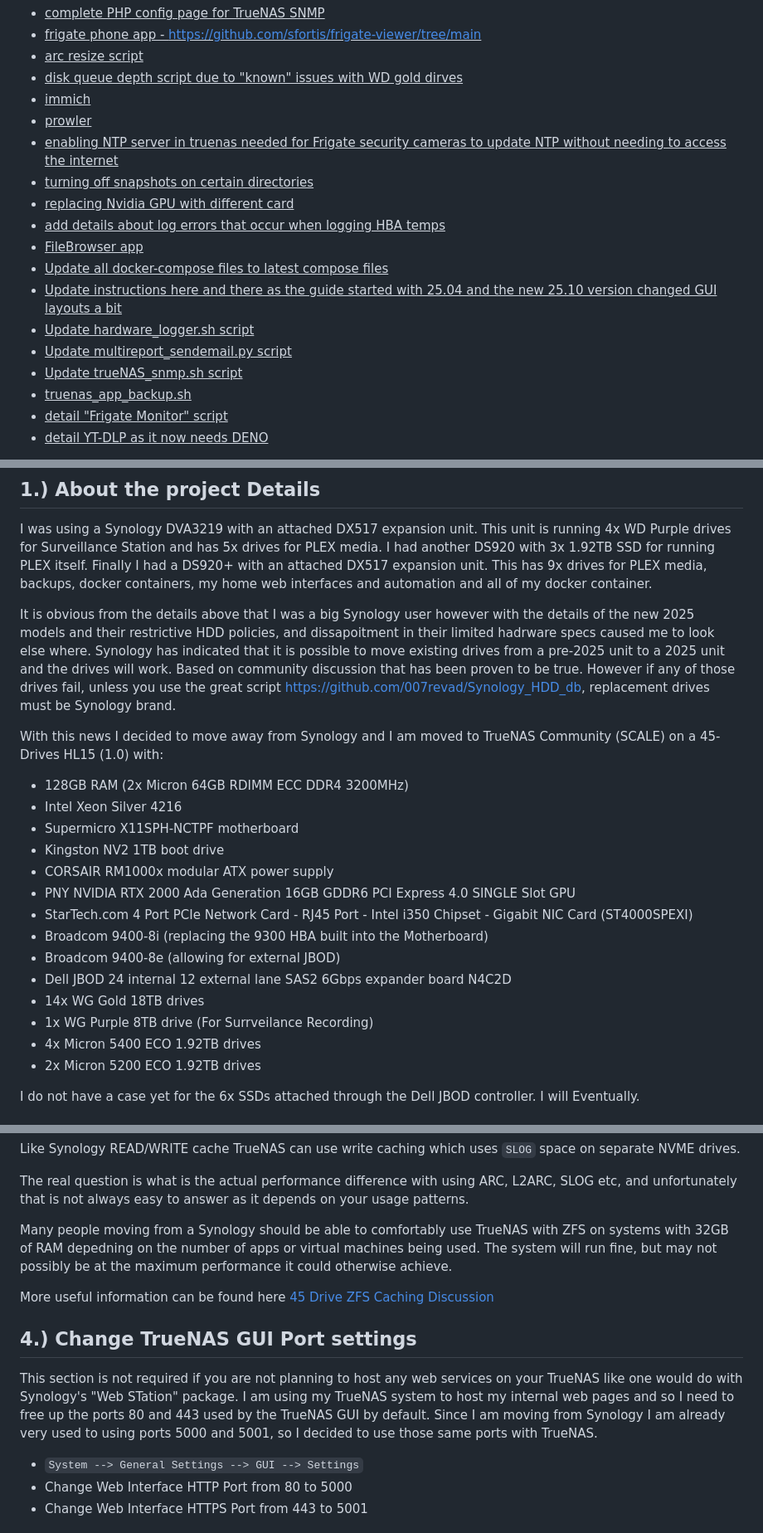
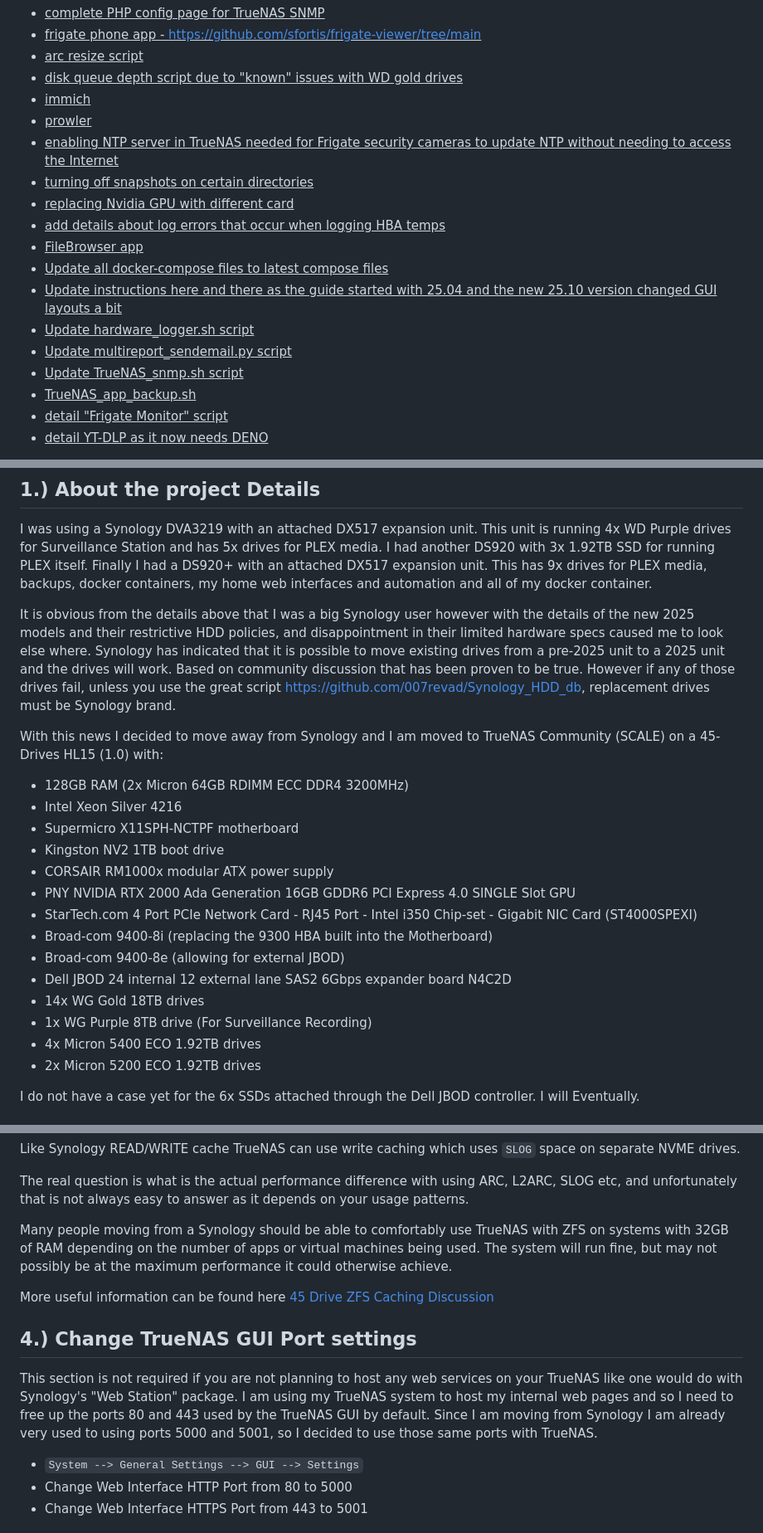
Before and after one commit to wallacebrf/Synology-to-TrueNAS, a Markdown page: README.md, 3 parts joined by grey strips. Shown at 83% size. Drawn GitHub-style.

```diff
--- a/README.md
+++ b/README.md
@@ -12,10 +12,10 @@ To-Do List - items i need to update in this guide as my system is 100% working f
 - <ins>complete PHP config page for TrueNAS SNMP</ins>
 - <ins>frigate phone app - https://github.com/sfortis/frigate-viewer/tree/main</ins>
 - <ins>arc resize script</ins>
-- <ins>disk queue depth script due to "known" issues with WD gold dirves</ins>
+- <ins>disk queue depth script due to "known" issues with WD gold drives</ins>
 - <ins>immich</ins>
 - <ins>prowler</ins>
-- <ins>enabling NTP server in truenas needed for Frigate security cameras to update NTP without needing to access the internet</ins>
+- <ins>enabling NTP server in TrueNAS needed for Frigate security cameras to update NTP without needing to access the Internet</ins>
 - <ins>turning off snapshots on certain directories</ins>
 - <ins>replacing Nvidia GPU with different card</ins>
 - <ins>add details about log errors that occur when logging HBA temps</ins>
@@ -24,8 +24,8 @@ To-Do List - items i need to update in this guide as my system is 100% working f
 - <ins>Update instructions here and there as the guide started with 25.04 and the new 25.10 version changed GUI layouts a bit</ins>
 - <ins>Update hardware_logger.sh script</ins>
 - <ins>Update multireport_sendemail.py script</ins>
-- <ins>Update trueNAS_snmp.sh script</ins>
-- <ins>truenas_app_backup.sh</ins>
+- <ins>Update TrueNAS_snmp.sh script</ins>
+- <ins>TrueNAS_app_backup.sh</ins>
 - <ins>detail "Frigate Monitor" script</ins>
 - <ins>detail YT-DLP as it now needs DENO</ins>
 
@@ -94,7 +94,7 @@ To-Do List - items i need to update in this guide as my system is 100% working f
 
 I was using a Synology DVA3219 with an attached DX517 expansion unit. This unit is running 4x WD Purple drives for Surveillance Station and has 5x drives for PLEX media. I had another DS920 with 3x 1.92TB SSD for running PLEX itself. Finally I had a DS920+ with an attached DX517 expansion unit. This has 9x drives for PLEX media, backups, docker containers, my home web interfaces and automation and all of my docker container.
 
-It is obvious from the details above that I was a big Synology user however with the details of the new 2025 models and their restrictive HDD policies, and dissapoitment in their limited hadrware specs caused me to look else where. Synology has indicated that it is possible to move existing drives from a pre-2025 unit to a 2025 unit and the drives will work. Based on community discussion that has been proven to be true. However if any of those drives fail, unless you use the great script https://github.com/007revad/Synology_HDD_db, replacement drives must be Synology brand.
+It is obvious from the details above that I was a big Synology user however with the details of the new 2025 models and their restrictive HDD policies, and disappointment in their limited hardware specs caused me to look else where. Synology has indicated that it is possible to move existing drives from a pre-2025 unit to a 2025 unit and the drives will work. Based on community discussion that has been proven to be true. However if any of those drives fail, unless you use the great script https://github.com/007revad/Synology_HDD_db, replacement drives must be Synology brand.
 
 With this news I decided to move away from Synology and I am moved to TrueNAS Community (SCALE) on a 45-Drives HL15 (1.0) with:
 
@@ -118,13 +118,13 @@ With this news I decided to move away from Synology and I am moved to TrueNAS Co
 	  PNY NVIDIA RTX 2000 Ada Generation 16GB GDDR6 PCI Express 4.0 SINGLE Slot GPU
 	</li>
 	<li>
-	 StarTech.com 4 Port PCIe Network Card - RJ45 Port - Intel i350 Chipset - Gigabit NIC Card (ST4000SPEXI)
+	 StarTech.com 4 Port PCIe Network Card - RJ45 Port - Intel i350 Chip-set - Gigabit NIC Card (ST4000SPEXI)
      </li>
 	<li>
-	 Broadcom 9400-8i (replacing the 9300 HBA built into the Motherboard)
+	 Broad-com 9400-8i (replacing the 9300 HBA built into the Motherboard)
      </li>
 	<li>
-	 Broadcom 9400-8e (allowing for external JBOD)
+	 Broad-com 9400-8e (allowing for external JBOD)
      </li>
 	<li>
 	 Dell JBOD 24 internal 12 external lane SAS2 6Gbps expander board N4C2D
@@ -133,7 +133,7 @@ With this news I decided to move away from Synology and I am moved to TrueNAS Co
 	 14x WG Gold 18TB drives
      </li>
 	<li>
-	 1x WG Purple 8TB drive (For Surrveilance Recording)
+	 1x WG Purple 8TB drive (For Surveillance Recording)
      </li>
 	<li>
 	 4x Micron 5400 ECO 1.92TB drives
@@ -202,14 +202,14 @@ Like Synology READ/WRITE cache TrueNAS can use write caching which uses `SLOG` s
 
 The real question is what is the actual performance difference with using ARC, L2ARC, SLOG etc, and unfortunately that is not always easy to answer as it depends on your usage patterns.
 
-Many people moving from a Synology should be able to comfortably use TrueNAS with ZFS on systems with 32GB of RAM depedning on the number of apps or virtual machines being used. The system will run fine, but may not possibly be at the maximum performance it could otherwise achieve.
+Many people moving from a Synology should be able to comfortably use TrueNAS with ZFS on systems with 32GB of RAM depending on the number of apps or virtual machines being used. The system will run fine, but may not possibly be at the maximum performance it could otherwise achieve.
 
 More useful information can be found here <a href="https://www.45drives.com/community/articles/zfs-caching/">45 Drive ZFS Caching Discussion</a>
 
 ## 4.) Change TrueNAS GUI Port settings
 <div id="Change_TrueNAS_GUI_Port_settings"></div>
 
-This section is not required if you are not planning to host any web services on your TrueNAS like one would do with Synology's "Web STation" package. I am using my TrueNAS system to host my internal web pages and so I need to free up the ports 80 and 443 used by the TrueNAS GUI by default. Since I am moving from Synology I am already very used to using ports 5000 and 5001, so I decided to use those same ports with TrueNAS.
+This section is not required if you are not planning to host any web services on your TrueNAS like one would do with Synology's "Web Station" package. I am using my TrueNAS system to host my internal web pages and so I need to free up the ports 80 and 443 used by the TrueNAS GUI by default. Since I am moving from Synology I am already very used to using ports 5000 and 5001, so I decided to use those same ports with TrueNAS.
 
 - `System --> General Settings --> GUI --> Settings`
 - Change Web Interface HTTP Port from 80 to 5000
```
Also changed, not shown: other parts of README.md (+45 -62 lines).
